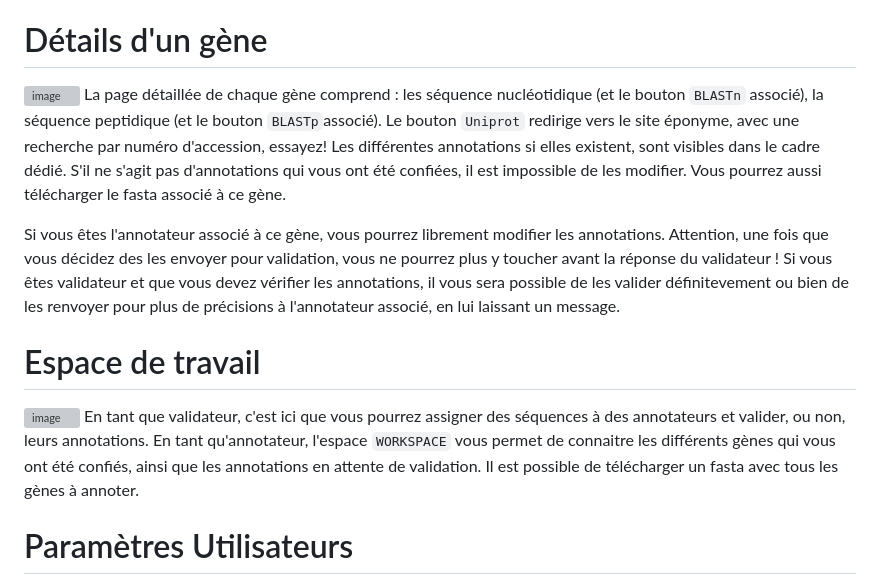
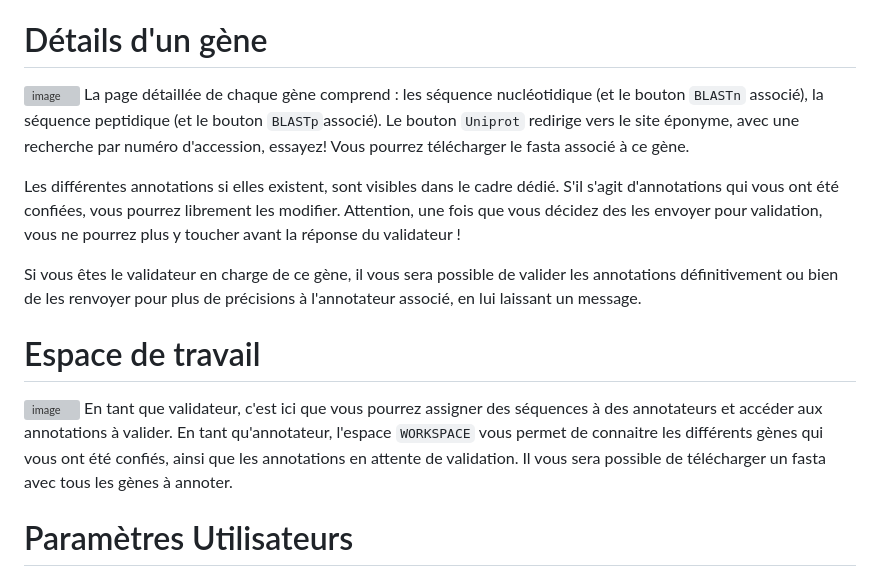
Before and after one commit to PlotosusLineatus/Projet_Web, a Markdown page: README.md, the part around the change. Drawn GitHub-style; grey boxes are pictures that could not be loaded.

```diff
--- a/README.md
+++ b/README.md
@@ -50,17 +50,18 @@ Cette liste de gène est également accessible sans visualisation, en scrollant
 
 # Détails d'un gène
 ![image](https://user-images.githubusercontent.com/75751225/218156946-1105dc67-1286-4452-a181-06c0e75cad6e.png)
-La page détaillée de chaque gène comprend : les séquence nucléotidique (et le bouton `BLASTn` associé), la séquence peptidique (et le bouton `BLASTp`associé). Le bouton `Uniprot` redirige vers le site éponyme, avec une recherche par numéro d'accession, essayez! Les différentes annotations si elles existent, sont visibles dans le cadre dédié. S'il ne s'agit pas d'annotations qui vous ont été confiées, il est impossible de les modifier.
-Vous pourrez aussi télécharger le fasta associé à ce gène.
+La page détaillée de chaque gène comprend : les séquence nucléotidique (et le bouton `BLASTn` associé), la séquence peptidique (et le bouton `BLASTp`associé). Le bouton `Uniprot` redirige vers le site éponyme, avec une recherche par numéro d'accession, essayez!
+Vous pourrez télécharger le fasta associé à ce gène.
 
-Si vous êtes l'annotateur associé à ce gène, vous pourrez librement modifier les annotations. Attention, une fois que vous décidez des les envoyer pour validation, vous ne pourrez plus y toucher avant la réponse du validateur !
-Si vous êtes validateur et que vous devez vérifier les annotations, il vous sera possible de les valider définitevement ou bien de les renvoyer pour plus de précisions à l'annotateur associé, en lui laissant un message.
+Les différentes annotations si elles existent, sont visibles dans le cadre dédié.
+S'il s'agit d'annotations qui vous ont été confiées, vous pourrez librement les modifier. Attention, une fois que vous décidez des les envoyer pour validation, vous ne pourrez plus y toucher avant la réponse du validateur !
+
+Si vous êtes le validateur en charge de ce gène, il vous sera possible de valider les annotations définitivement ou bien de les renvoyer pour plus de précisions à l'annotateur associé, en lui laissant un message.
 
 # Espace de travail
 ![image](https://user-images.githubusercontent.com/55387021/218198938-32dabc23-d9ff-43c7-9b42-06f6cb10ddb8.png)
-En tant que validateur, c'est ici que vous pourrez assigner des séquences à des annotateurs et valider, ou non, leurs annotations.
-En tant qu'annotateur, l'espace `WORKSPACE` vous permet de connaitre les différents gènes qui vous ont été confiés, ainsi que les annotations en attente de validation.
-Il est possible de télécharger un fasta avec tous les gènes à annoter.
+En tant que validateur, c'est ici que vous pourrez assigner des séquences à des annotateurs et accéder aux annotations à valider.
+En tant qu'annotateur, l'espace `WORKSPACE` vous permet de connaitre les différents gènes qui vous ont été confiés, ainsi que les annotations en attente de validation. Il vous sera possible de télécharger un fasta avec tous les gènes à annoter.
 
 # Paramètres Utilisateurs
 Tout utilisateur peut changer ses informations, son mot de passe et même supprimer son compte. Attention c'est irreversible !
```
